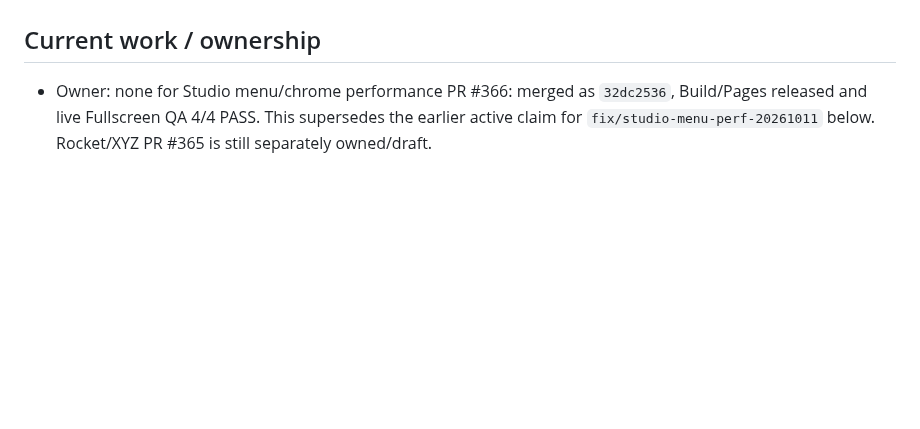
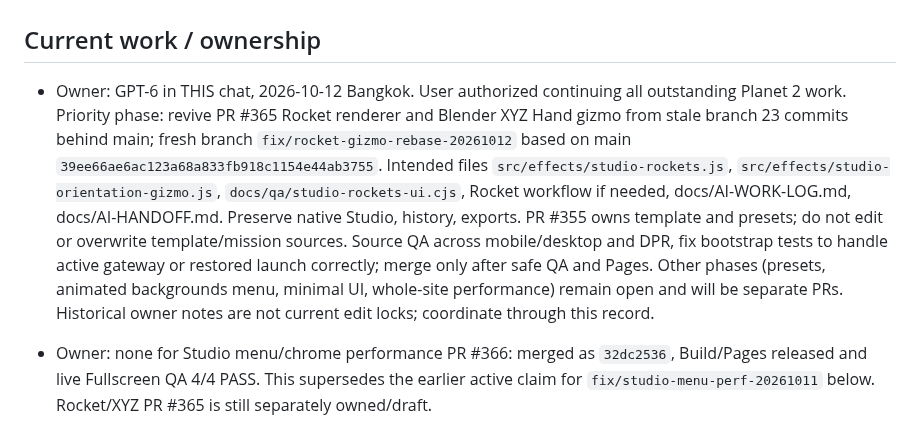
Before and after one commit to icelolan-ai/planet2, a Markdown page: docs/AI-WORK-LOG.md, the part around the change. GitHub-like rendering; blank space fills up the shorter version.

Commit message:
docs: claim Rocket/Gizmo forward port from stale PR365

```diff
--- a/docs/AI-WORK-LOG.md
+++ b/docs/AI-WORK-LOG.md
@@ -3,6 +3,8 @@
 Use with `AGENTS.md` and `AI-HANDOFF.md`. Entries are append-only; correct mistakes with a new dated entry. Times use Asia/Bangkok. Older detailed history remains in `AI-HANDOFF.md` and Git/PR history; this file does not invent missing release evidence.
 
 ## Current work / ownership
+
+- Owner: GPT-6 in THIS chat, 2026-10-12 Bangkok. User authorized continuing all outstanding Planet 2 work. Priority phase: revive PR #365 Rocket renderer and Blender XYZ Hand gizmo from stale branch 23 commits behind main; fresh branch `fix/rocket-gizmo-rebase-20261012` based on main `39ee66ae6ac123a68a833fb918c1154e44ab3755`. Intended files `src/effects/studio-rockets.js`, `src/effects/studio-orientation-gizmo.js`, `docs/qa/studio-rockets-ui.cjs`, Rocket workflow if needed, docs/AI-WORK-LOG.md, docs/AI-HANDOFF.md. Preserve native Studio, history, exports. PR #355 owns template and presets; do not edit or overwrite template/mission sources. Source QA across mobile/desktop and DPR, fix bootstrap tests to handle active gateway or restored launch correctly; merge only after safe QA and Pages. Other phases (presets, animated backgrounds menu, minimal UI, whole-site performance) remain open and will be separate PRs. Historical owner notes are not current edit locks; coordinate through this record.
 
 - Owner: none for Studio menu/chrome performance PR #366: merged as `32dc2536`, Build/Pages released and live Fullscreen QA 4/4 PASS. This supersedes the earlier active claim for `fix/studio-menu-perf-20261011` below. Rocket/XYZ PR #365 is still separately owned/draft.
 
```
